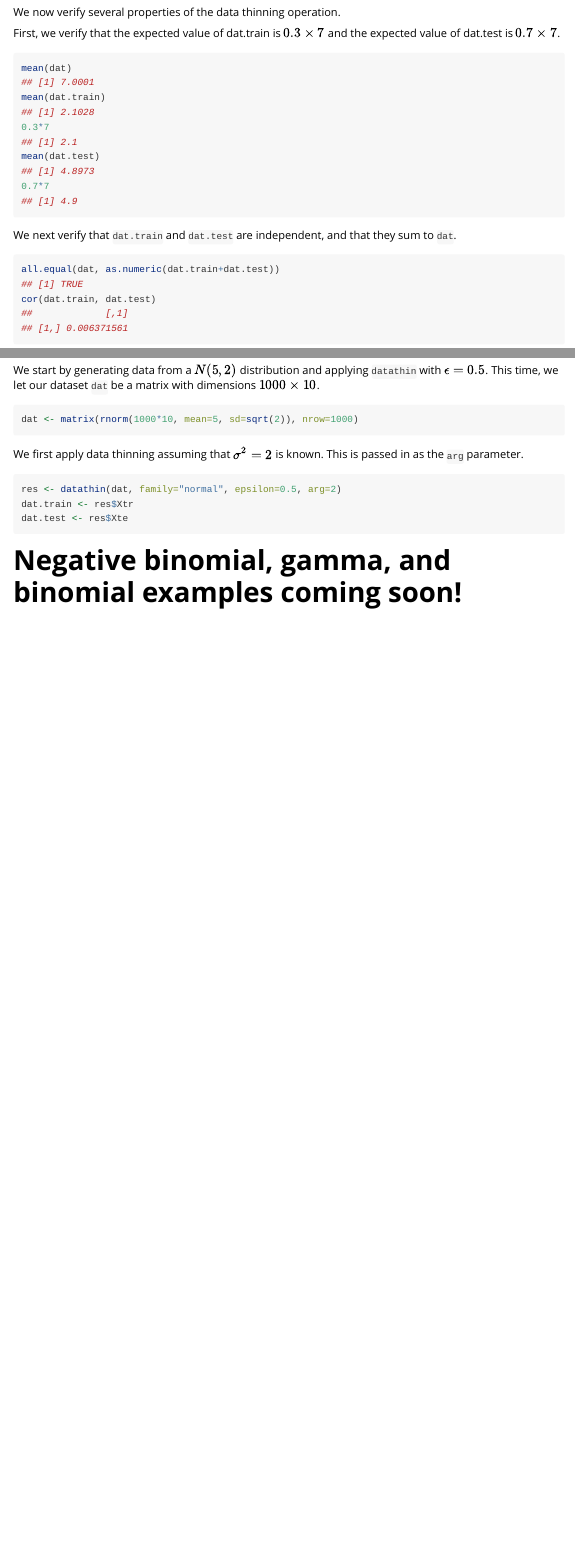
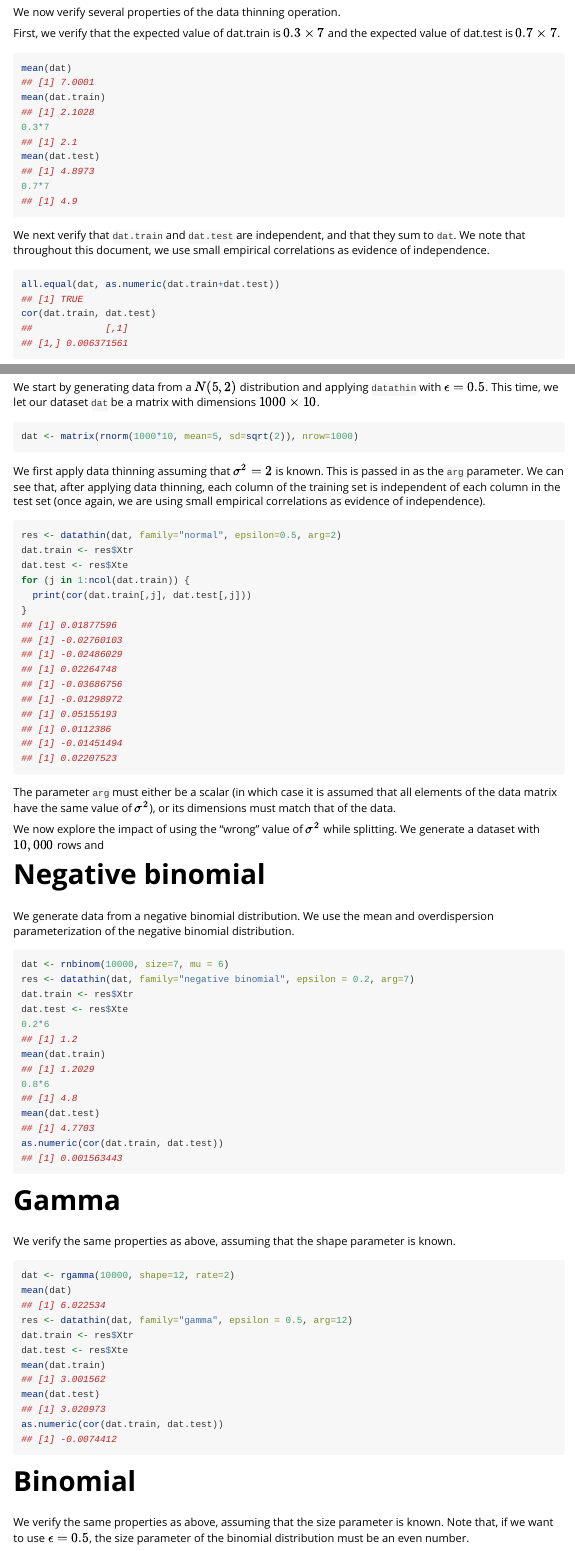
Before and after one commit to anna-neufeld/datathin, an R Markdown document (vignettes/introduction_tutorial.Rmd): the page in a window 1100 px wide, from 600 px down, and a second part further down, joined at a grey line. Rendered offline with R 4.5, knitr and Pandoc, with nearby package versions.

Commit message:
Added more to the intro tutorial

````diff
--- a/vignettes/introduction_tutorial.Rmd
+++ b/vignettes/introduction_tutorial.Rmd
@@ -56,7 +56,7 @@ mean(dat.test)
 0.7*7
 ```
 
-We next verify that `dat.train` and `dat.test` are independent, and that they sum to `dat`.
+We next verify that `dat.train` and `dat.test` are independent, and that they sum to `dat`. We note that throughout this document, we use small empirical correlations as evidence of independence.
 
 ```{r}
 all.equal(dat, as.numeric(dat.train+dat.test))
@@ -115,13 +115,60 @@ We start by generating data from a $N(5, 2)$ distribution and applying ``datathi
 dat <- matrix(rnorm(1000*10, mean=5, sd=sqrt(2)), nrow=1000)
 ```
 
-We first apply data thinning assuming that $\sigma^2=2$ is known. This is passed in as the ``arg`` parameter.
+We first apply data thinning assuming that $\sigma^2=2$ is known. This is passed in as the ``arg`` parameter. We can see that, after applying data thinning, each column of the training set is independent of each column in the test set (once again, we are using small empirical correlations as evidence of independence).
 
 ```{r}
 res <- datathin(dat, family="normal", epsilon=0.5, arg=2)
 dat.train <- res$Xtr
 dat.test <- res$Xte
+for (j in 1:ncol(dat.train)) {
+  print(cor(dat.train[,j], dat.test[,j]))
+}
+```
+
+The parameter `arg` must either be a scalar (in which case it is assumed that all elements of the data matrix have the same value of $\sigma^2$), or its dimensions must match that of the data.
+
+We now explore the impact of using the "wrong" value of $\sigma^2$ while splitting. We generate a dataset with $10,000$ rows and
+
+```{r}
 ```
 
 
-# Negative binomial, gamma, and binomial examples coming soon!
+# Negative binomial
+
+We generate data from a negative binomial distribution. We use the mean and overdispersion parameterization of the negative binomial distribution.
+
+```{r}
+dat <- rnbinom(10000, size=7, mu = 6)
+res <- datathin(dat, family="negative binomial", epsilon = 0.2, arg=7)
+dat.train <- res$Xtr
+dat.test <- res$Xte
+0.2*6
+mean(dat.train)
+0.8*6
+mean(dat.test)
+as.numeric(cor(dat.train, dat.test))
+```
+
+# Gamma
+
+We verify the same properties as above, assuming that the shape parameter is known.
+
+```{r}
+dat <- rgamma(10000, shape=12, rate=2)
+mean(dat)
+res <- datathin(dat, family="gamma", epsilon = 0.5, arg=12)
+dat.train <- res$Xtr
+dat.test <- res$Xte
+mean(dat.train)
+mean(dat.test)
+as.numeric(cor(dat.train, dat.test))
+```
+
+
+
+# Binomial
+
+We verify the same properties as above, assuming that the size parameter is known. Note that, if we want to use $\epsilon=0.5$, the size parameter of the binomial distribution must be an even number.
+
+```{r}
````
Also changed, not shown: R/datathin.R (+5 -2 lines), docs/pkgdown.yml, vignettes/introduction_tutorial.Rmd (9 more changed lines), 1 other file.
